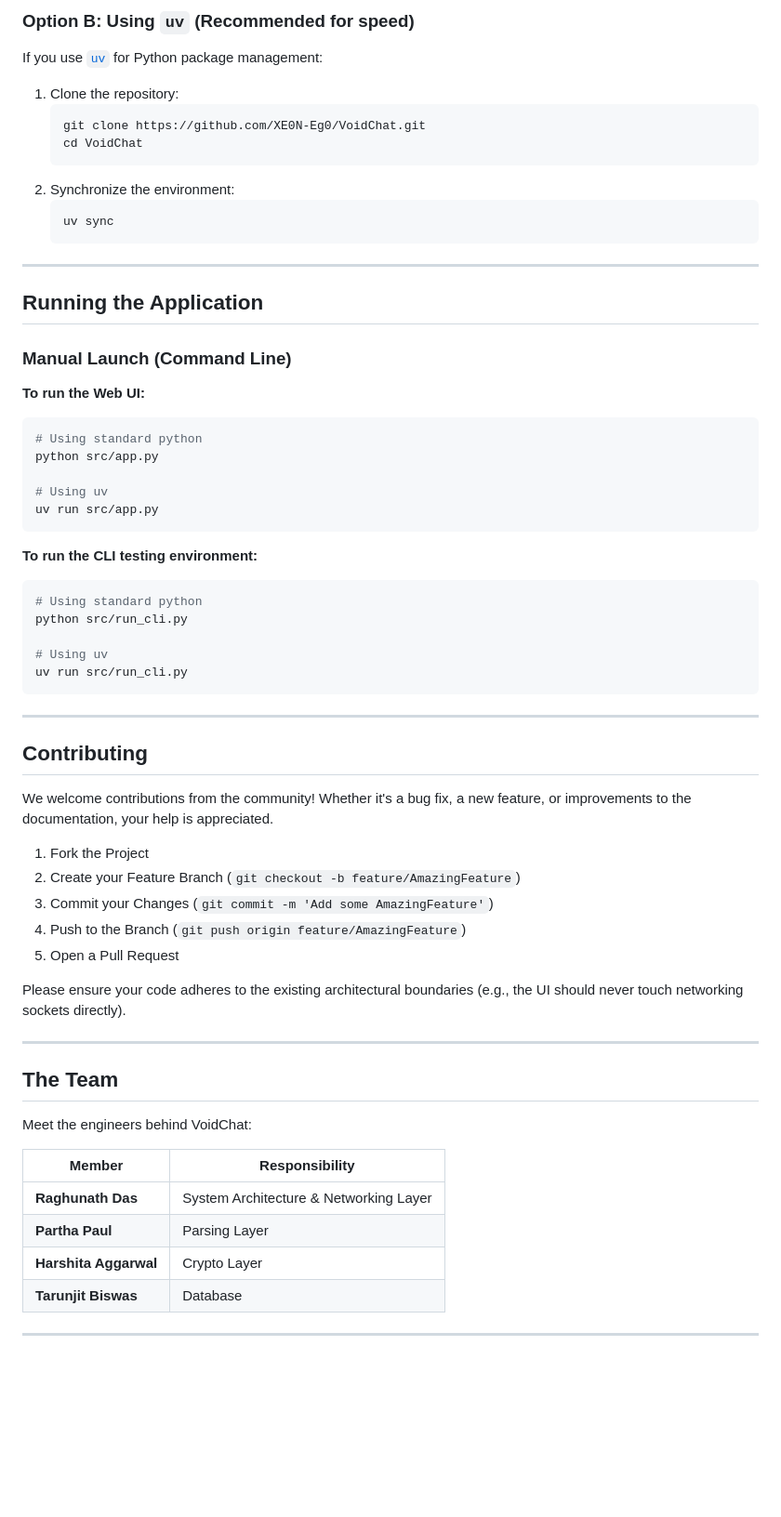
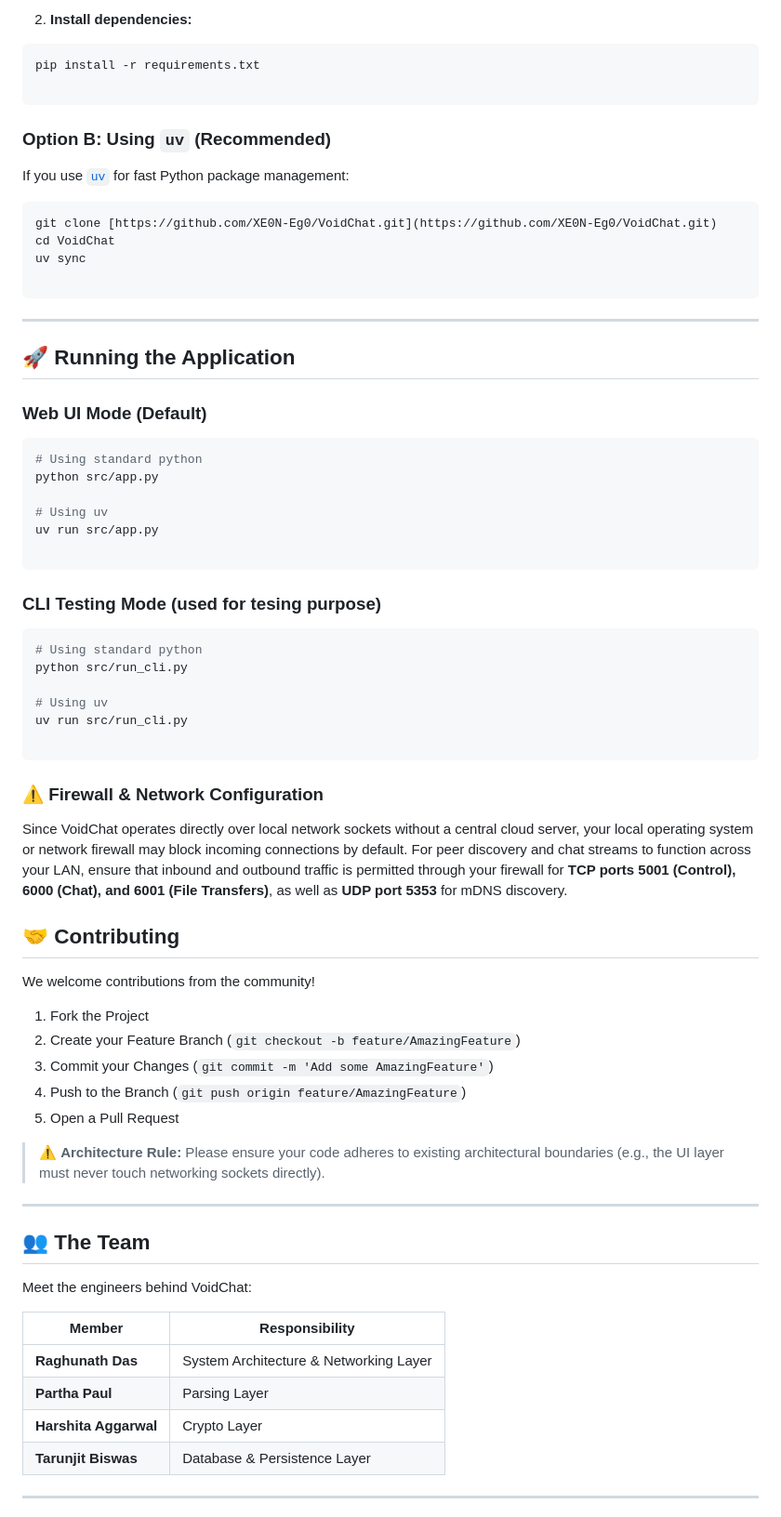
Before and after one commit to XE0N-Eg0/VoidChat, a Markdown page: README.md, the part around one of its changes. Shown at 93% size. Rendered like a GitHub page; blank space fills up the shorter version.

````diff
--- a/README.md
+++ b/README.md
@@ -98,45 +103,57 @@ VoidChat requires **Python 3.10+**.
 
-### Option B: Using `uv` (Recommended for speed)
-If you use [`uv`](https://github.com/astral-sh/uv) for Python package management:
-1. Clone the repository:
-   ```bash
-   git clone https://github.com/XE0N-Eg0/VoidChat.git
-   cd VoidChat
-   ```
-2. Synchronize the environment:
-   ```bash
-   uv sync
-   ```
+2. **Install dependencies:**
+```bash
+pip install -r requirements.txt
+
+```
+
+
+### Option B: Using `uv` (Recommended)
+
+If you use [`uv`](https://github.com/astral-sh/uv) for fast Python package management:
+
+```bash
+git clone [https://github.com/XE0N-Eg0/VoidChat.git](https://github.com/XE0N-Eg0/VoidChat.git)
+cd VoidChat
+uv sync
+
+```
 
 ---
 
-##  Running the Application
+## 🚀 Running the Application
 
-### Manual Launch (Command Line)
+### Web UI Mode (Default)
 
-**To run the Web UI:**
 ```bash
 # Using standard python
 python src/app.py
 
 # Using uv
 uv run src/app.py
+
 ```
 
-**To run the CLI testing environment:**
+### CLI Testing Mode (used for tesing purpose)
+
 ```bash
 # Using standard python
 python src/run_cli.py
 
 # Using uv
 uv run src/run_cli.py
+
 ```
 
----
+### ⚠️ Firewall & Network Configuration
 
-##  Contributing
+Since VoidChat operates directly over local network sockets without a central cloud server, your local operating system or network firewall may block incoming connections by default. For peer discovery and chat streams to function across your LAN, ensure that inbound and outbound traffic is permitted through your firewall for **TCP ports 5001 (Control), 6000 (Chat), and 6001 (File Transfers)**, as well as **UDP port 5353** for mDNS discovery.
 
-We welcome contributions from the community! Whether it's a bug fix, a new feature, or improvements to the documentation, your help is appreciated.
+
+
+## 🤝 Contributing
+
+We welcome contributions from the community!
 
 1. Fork the Project
 2. Create your Feature Branch (`git checkout -b feature/AmazingFeature`)
@@ -144,20 +161,20 @@ We welcome contributions from the community! Whether it's a bug fix, a new featu
 4. Push to the Branch (`git push origin feature/AmazingFeature`)
 5. Open a Pull Request
 
-Please ensure your code adheres to the existing architectural boundaries (e.g., the UI should never touch networking sockets directly).
+> ⚠️ **Architecture Rule:** Please ensure your code adheres to existing architectural boundaries (e.g., the UI layer must never touch networking sockets directly).
 
 ---
 
-##  The Team
+## 👥 The Team
 
 Meet the engineers behind VoidChat:
 
-| Member            | Responsibility                        |
-| ----------------- | ------------------------------------- |
-| **Raghunath Das** | System Architecture & Networking Layer|
-| **Partha Paul**   | Parsing Layer                         |
-| **Harshita Aggarwal** | Crypto Layer                      |
-| **Tarunjit Biswas**| Database                             |
+| Member | Responsibility |
+| --- | --- |
+| **Raghunath Das** | System Architecture & Networking Layer |
+| **Partha Paul** | Parsing Layer |
+| **Harshita Aggarwal** | Crypto Layer |
+| **Tarunjit Biswas** | Database & Persistence Layer |
 
 ---
 
````
Also changed, not shown: other parts of README.md (+61 -45 lines).
